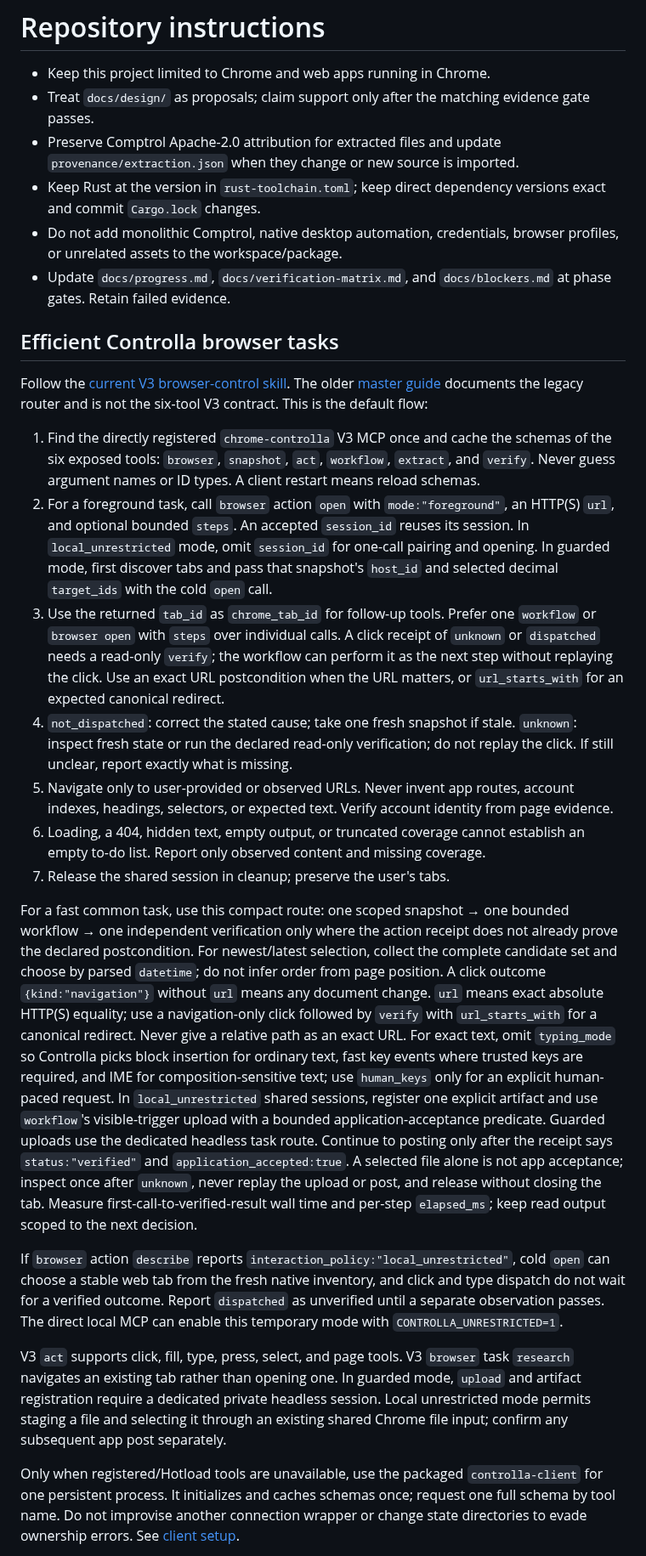
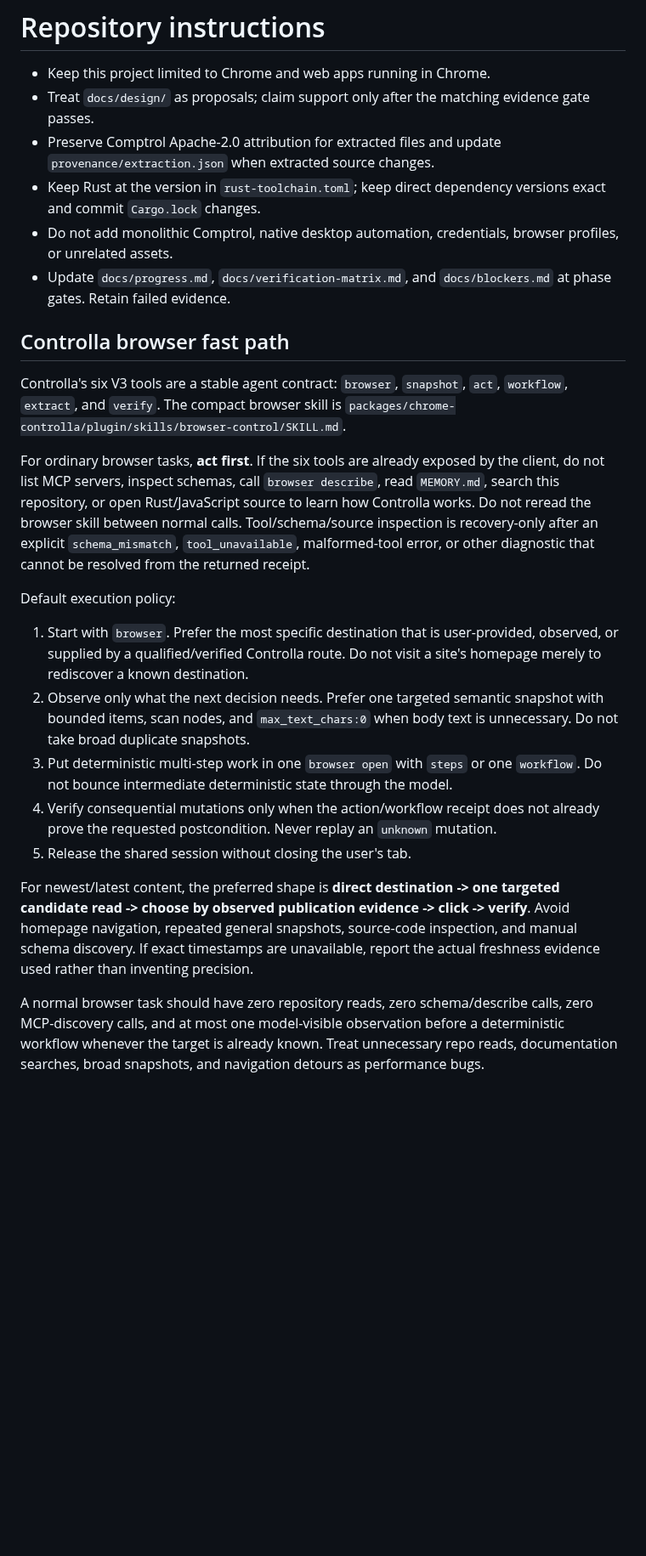
Before and after one commit to Praket7/chrome-controlla, a Markdown page: AGENTS.md, the part around one of its changes. Shown at 85% size. GitHub-like rendering; blank space fills up the shorter version.

Commit message:
docs: make Controlla agent fast path the default

```diff
--- a/AGENTS.md
+++ b/AGENTS.md
@@ -2,28 +2,26 @@
 
 - Keep this project limited to Chrome and web apps running in Chrome.
 - Treat `docs/design/` as proposals; claim support only after the matching evidence gate passes.
-- Preserve Comptrol Apache-2.0 attribution for extracted files and update `provenance/extraction.json` when they change or new source is imported.
+- Preserve Comptrol Apache-2.0 attribution for extracted files and update `provenance/extraction.json` when extracted source changes.
 - Keep Rust at the version in `rust-toolchain.toml`; keep direct dependency versions exact and commit `Cargo.lock` changes.
-- Do not add monolithic Comptrol, native desktop automation, credentials, browser profiles, or unrelated assets to the workspace/package.
+- Do not add monolithic Comptrol, native desktop automation, credentials, browser profiles, or unrelated assets.
 - Update `docs/progress.md`, `docs/verification-matrix.md`, and `docs/blockers.md` at phase gates. Retain failed evidence.
 
-## Efficient Controlla browser tasks
+## Controlla browser fast path
 
-Follow the [current V3 browser-control skill](packages/chrome-controlla/plugin/skills/browser-control/SKILL.md). The older [master guide](docs/MASTER_GUIDE.md) documents the legacy router and is not the six-tool V3 contract. This is the default flow:
+Controlla's six V3 tools are a stable agent contract: `browser`, `snapshot`, `act`, `workflow`, `extract`, and `verify`. The compact browser skill is `packages/chrome-controlla/plugin/skills/browser-control/SKILL.md`.
 
-1. Find the directly registered `chrome-controlla` V3 MCP once and cache the schemas of the six exposed tools: `browser`, `snapshot`, `act`, `workflow`, `extract`, and `verify`. Never guess argument names or ID types. A client restart means reload schemas.
-2. For a foreground task, call `browser` action `open` with `mode:"foreground"`, an HTTP(S) `url`, and optional bounded `steps`. An accepted `session_id` reuses its session. In `local_unrestricted` mode, omit `session_id` for one-call pairing and opening. In guarded mode, first discover tabs and pass that snapshot's `host_id` and selected decimal `target_ids` with the cold `open` call.
-3. Use the returned `tab_id` as `chrome_tab_id` for follow-up tools. Prefer one `workflow` or `browser open` with `steps` over individual calls. A click receipt of `unknown` or `dispatched` needs a read-only `verify`; the workflow can perform it as the next step without replaying the click. Use an exact URL postcondition when the URL matters, or `url_starts_with` for an expected canonical redirect.
-4. `not_dispatched`: correct the stated cause; take one fresh snapshot if stale. `unknown`: inspect fresh state or run the declared read-only verification; do not replay the click. If still unclear, report exactly what is missing.
-5. Navigate only to user-provided or observed URLs. Never invent app routes, account indexes, headings, selectors, or expected text. Verify account identity from page evidence.
-6. Loading, a 404, hidden text, empty output, or truncated coverage cannot establish an empty to-do list. Report only observed content and missing coverage.
-7. Release the shared session in cleanup; preserve the user's tabs.
+For ordinary browser tasks, **act first**. If the six tools are already exposed by the client, do not list MCP servers, inspect schemas, call `browser describe`, read `MEMORY.md`, search this repository, or open Rust/JavaScript source to learn how Controlla works. Do not reread the browser skill between normal calls. Tool/schema/source inspection is recovery-only after an explicit `schema_mismatch`, `tool_unavailable`, malformed-tool error, or other diagnostic that cannot be resolved from the returned receipt.
 
-For a fast common task, use this compact route: one scoped snapshot → one bounded workflow → one independent verification only where the action receipt does not already prove the declared postcondition. For newest/latest selection, collect the complete candidate set and choose by parsed `datetime`; do not infer order from page position. A click outcome `{kind:"navigation"}` without `url` means any document change. `url` means exact absolute HTTP(S) equality; use a navigation-only click followed by `verify` with `url_starts_with` for a canonical redirect. Never give a relative path as an exact URL. For exact text, omit `typing_mode` so Controlla picks block insertion for ordinary text, fast key events where trusted keys are required, and IME for composition-sensitive text; use `human_keys` only for an explicit human-paced request. In `local_unrestricted` shared sessions, register one explicit artifact and use `workflow`'s visible-trigger upload with a bounded application-acceptance predicate. Guarded uploads use the dedicated headless task route. Continue to posting only after the receipt says `status:"verified"` and `application_accepted:true`. A selected file alone is not app acceptance; inspect once after `unknown`, never replay the upload or post, and release without closing the tab. Measure first-call-to-verified-result wall time and per-step `elapsed_ms`; keep read output scoped to the next decision.
+Default execution policy:
 
-If `browser` action `describe` reports `interaction_policy:"local_unrestricted"`, cold `open` can choose a stable web tab from the fresh native inventory, and click and type dispatch do not wait for a verified outcome. Report `dispatched` as unverified until a separate observation passes. The direct local MCP can enable this temporary mode with `CONTROLLA_UNRESTRICTED=1`.
+1. Start with `browser`. Prefer the most specific destination that is user-provided, observed, or supplied by a qualified/verified Controlla route. Do not visit a site's homepage merely to rediscover a known destination.
+2. Observe only what the next decision needs. Prefer one targeted semantic snapshot with bounded items, scan nodes, and `max_text_chars:0` when body text is unnecessary. Do not take broad duplicate snapshots.
+3. Put deterministic multi-step work in one `browser open` with `steps` or one `workflow`. Do not bounce intermediate deterministic state through the model.
+4. Verify consequential mutations only when the action/workflow receipt does not already prove the requested postcondition. Never replay an `unknown` mutation.
+5. Release the shared session without closing the user's tab.
 
-V3 `act` supports click, fill, type, press, select, and page tools. V3 `browser` task `research` navigates an existing tab rather than opening one. In guarded mode, `upload` and artifact registration require a dedicated private headless session. Local unrestricted mode permits staging a file and selecting it through an existing shared Chrome file input; confirm any subsequent app post separately.
+For newest/latest content, the preferred shape is **direct destination -> one targeted candidate read -> choose by observed publication evidence -> click -> verify**. Avoid homepage navigation, repeated general snapshots, source-code inspection, and manual schema discovery. If exact timestamps are unavailable, report the actual freshness evidence used rather than inventing precision.
 
-Only when registered/Hotload tools are unavailable, use the packaged `controlla-client` for one persistent process. It initializes and caches schemas once; request one full schema by tool name. Do not improvise another connection wrapper or change state directories to evade ownership errors. See [client setup](docs/clients.md#maintained-standalone-task-client).
+A normal browser task should have zero repository reads, zero schema/describe calls, zero MCP-discovery calls, and at most one model-visible observation before a deterministic workflow whenever the target is already known. Treat unnecessary repo reads, documentation searches, broad snapshots, and navigation detours as performance bugs.
 
```
Also changed, not shown: other parts of AGENTS.md (+3 -1 lines).
